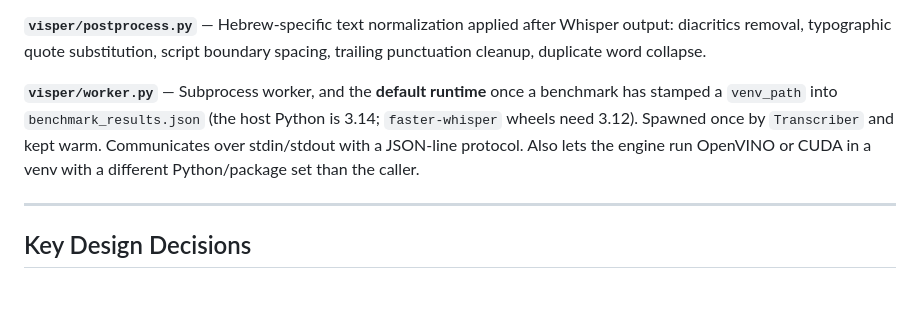
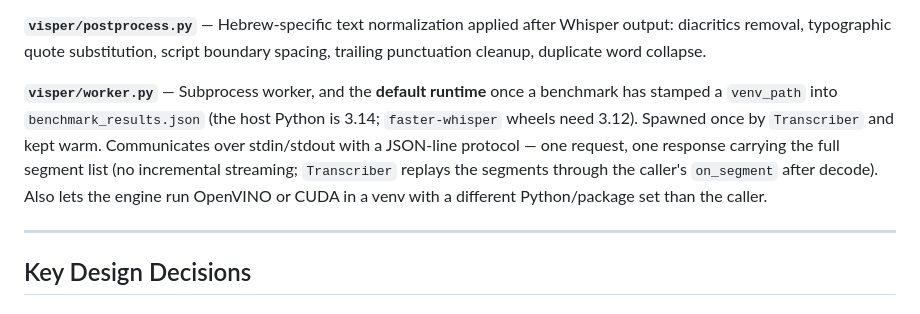
Before and after one commit to Avrhambi/visper, a Markdown page: ARCHITECTURE.md, the part around the change. Rendered like a GitHub page.

Commit message:
docs: note the worker returns segments in one batch
ARCHITECTURE said nothing about the worker's response shape; the
JSON-line protocol has no incremental streaming, and Transcriber
replays the batch through on_segment after decode.

Co-Authored-By: Claude Sonnet 5 <noreply@anthropic.com>
Claude-Session: https://claude.ai/code/session_01EEjCjTq4J6f5CeVra5Hbdn

```diff
--- a/ARCHITECTURE.md
+++ b/ARCHITECTURE.md
@@ -62,7 +62,7 @@ visper/api.py: transcribe() / stream_transcribe() / transcribe_chunked()
 
 **`visper/postprocess.py`** — Hebrew-specific text normalization applied after Whisper output: diacritics removal, typographic quote substitution, script boundary spacing, trailing punctuation cleanup, duplicate word collapse.
 
-**`visper/worker.py`** — Subprocess worker, and the **default runtime** once a benchmark has stamped a `venv_path` into `benchmark_results.json` (the host Python is 3.14; `faster-whisper` wheels need 3.12). Spawned once by `Transcriber` and kept warm. Communicates over stdin/stdout with a JSON-line protocol. Also lets the engine run OpenVINO or CUDA in a venv with a different Python/package set than the caller.
+**`visper/worker.py`** — Subprocess worker, and the **default runtime** once a benchmark has stamped a `venv_path` into `benchmark_results.json` (the host Python is 3.14; `faster-whisper` wheels need 3.12). Spawned once by `Transcriber` and kept warm. Communicates over stdin/stdout with a JSON-line protocol — one request, one response carrying the full segment list (no incremental streaming; `Transcriber` replays the segments through the caller's `on_segment` after decode). Also lets the engine run OpenVINO or CUDA in a venv with a different Python/package set than the caller.
 
 ---
 
```
